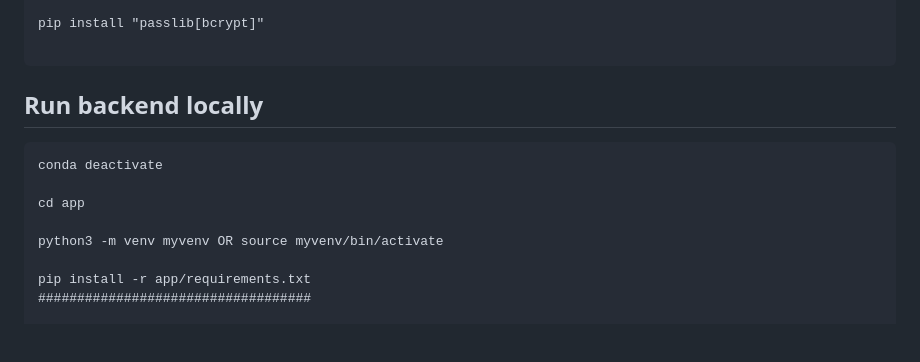
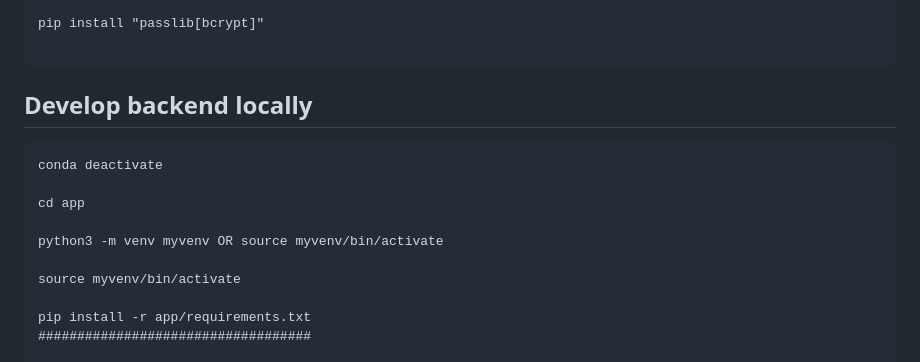
Before and after one commit to offsideAI/DeepOffsideAI, a Markdown page: README.md, the part around the change. GitHub-like rendering; blank space fills up the shorter version.

````diff
--- a/README.md
+++ b/README.md
@@ -48,7 +48,7 @@ pip install "passlib[bcrypt]"
 
 ```
 
-## Run backend locally
+## Develop backend locally
 
 ```
 conda deactivate
@@ -56,6 +56,8 @@ conda deactivate
 cd app
 
 python3 -m venv myvenv OR source myvenv/bin/activate
+
+source myvenv/bin/activate
 
 pip install -r app/requirements.txt
 ###################################
````
